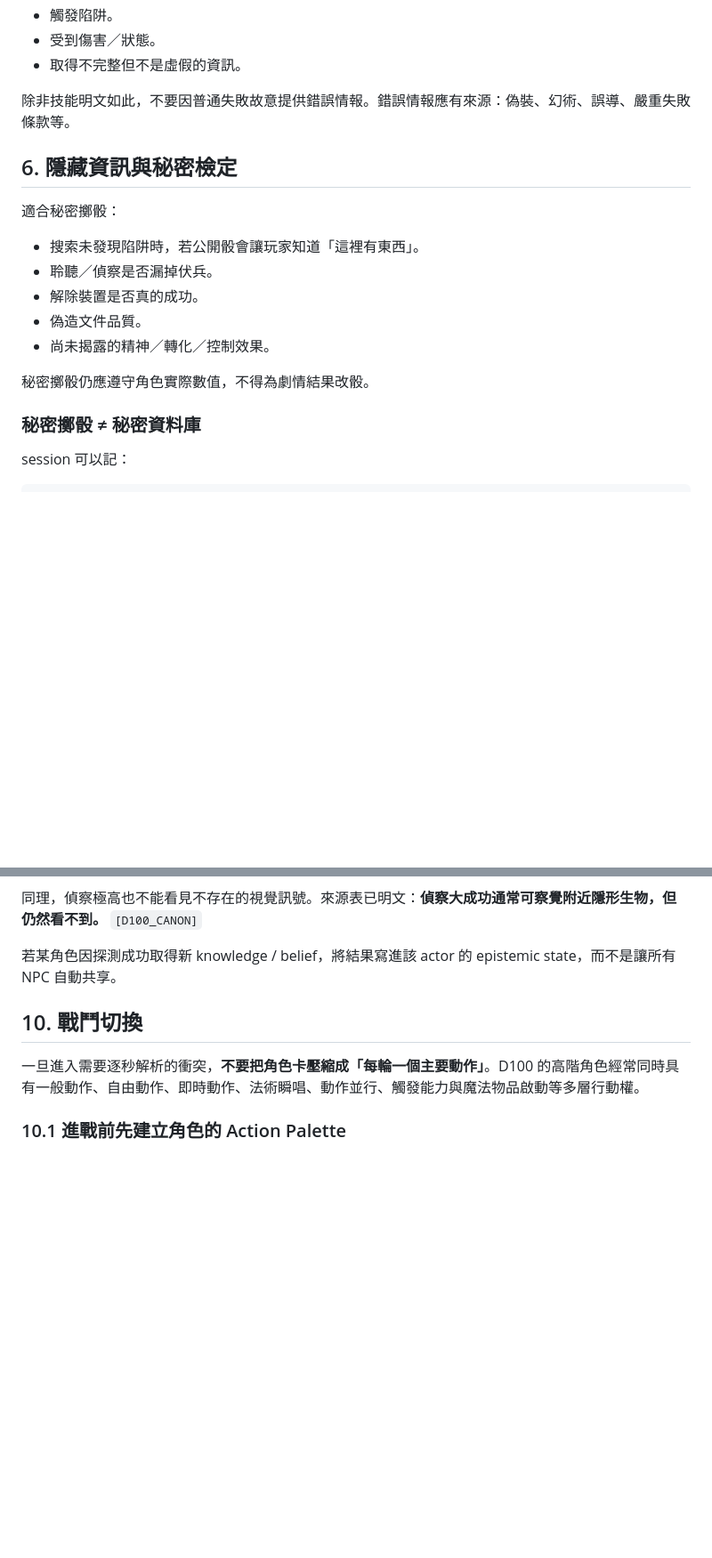
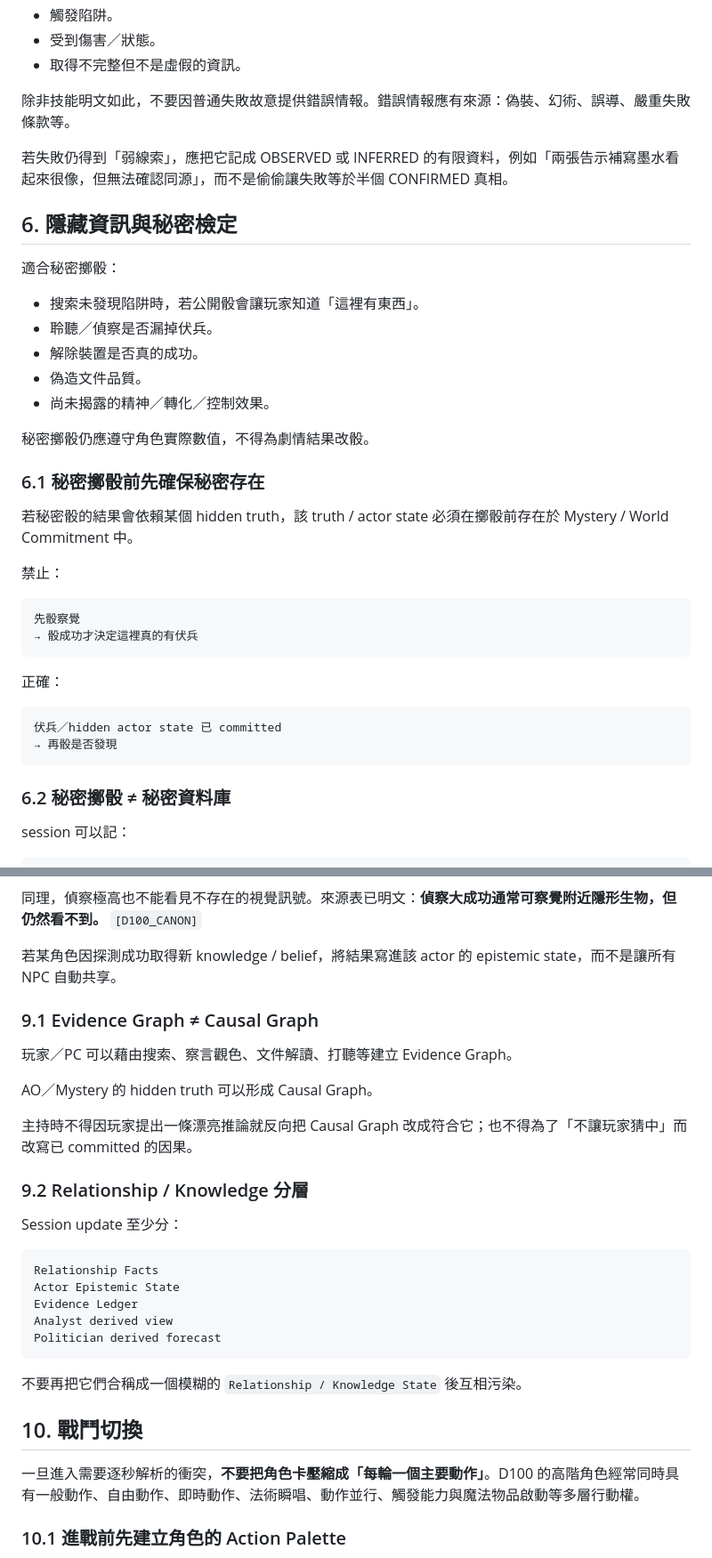
Before and after one commit to fjck810536/D100, a Markdown page: DM_PROTOCOL.md, 2 parts joined by grey strips. Shown at 89% size. GitHub-like rendering; blank space fills up the shorter version.

````diff
--- a/DM_PROTOCOL.md
+++ b/DM_PROTOCOL.md
@@ -95,6 +136,8 @@ D100：48
 
 除非技能明文如此，不要因普通失敗故意提供錯誤情報。錯誤情報應有來源：偽裝、幻術、誤導、嚴重失敗條款等。
 
+若失敗仍得到「弱線索」，應把它記成 OBSERVED 或 INFERRED 的有限資料，例如「兩張告示補寫墨水看起來很像，但無法確認同源」，而不是偷偷讓失敗等於半個 CONFIRMED 真相。
+
 ## 6. 隱藏資訊與秘密檢定
 
 適合秘密擲骰：
@@ -107,7 +150,25 @@ D100：48
 
 秘密擲骰仍應遵守角色實際數值，不得為劇情結果改骰。
 
-### 秘密擲骰 ≠ 秘密資料庫
+### 6.1 秘密擲骰前先確保秘密存在
+
+若秘密骰的結果會依賴某個 hidden truth，該 truth / actor state 必須在擲骰前存在於 Mystery / World Commitment 中。
+
+禁止：
+
+```text
+先骰察覺
+→ 骰成功才決定這裡真的有伏兵
+```
+
+正確：
+
+```text
+伏兵／hidden actor state 已 committed
+→ 再骰是否發現
+```
+
+### 6.2 秘密擲骰 ≠ 秘密資料庫
 
 session 可以記：
 
@@ -214,6 +275,28 @@ Sensor / world state
 同理，偵察極高也不能看見不存在的視覺訊號。來源表已明文：**偵察大成功通常可察覺附近隱形生物，但仍然看不到。** `[D100_CANON]`
 
 若某角色因探測成功取得新 knowledge / belief，將結果寫進該 actor 的 epistemic state，而不是讓所有 NPC 自動共享。
+
+### 9.1 Evidence Graph ≠ Causal Graph
+
+玩家／PC 可以藉由搜索、察言觀色、文件解讀、打聽等建立 Evidence Graph。
+
+AO／Mystery 的 hidden truth 可以形成 Causal Graph。
+
+主持時不得因玩家提出一條漂亮推論就反向把 Causal Graph 改成符合它；也不得為了「不讓玩家猜中」而改寫已 committed 的因果。
+
+### 9.2 Relationship / Knowledge 分層
+
+Session update 至少分：
+
+```text
+Relationship Facts
+Actor Epistemic State
+Evidence Ledger
+Analyst derived view
+Politician derived forecast
+```
+
+不要再把它們合稱成一個模糊的 `Relationship / Knowledge State` 後互相污染。
 
 ## 10. 戰鬥切換
 
````
Also changed, not shown: other parts of DM_PROTOCOL.md (+103 -23 lines).
